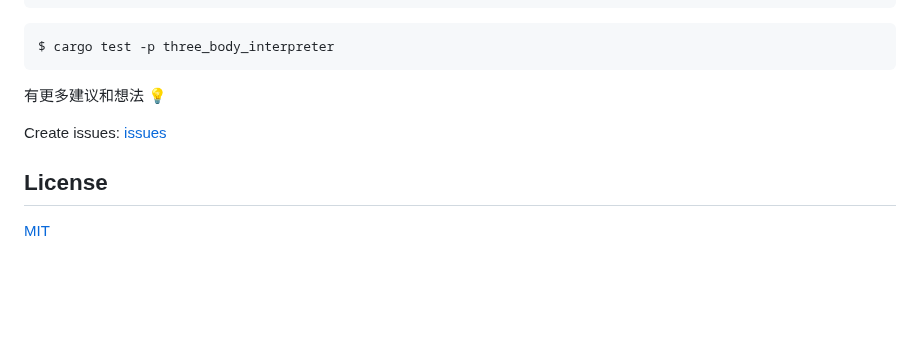
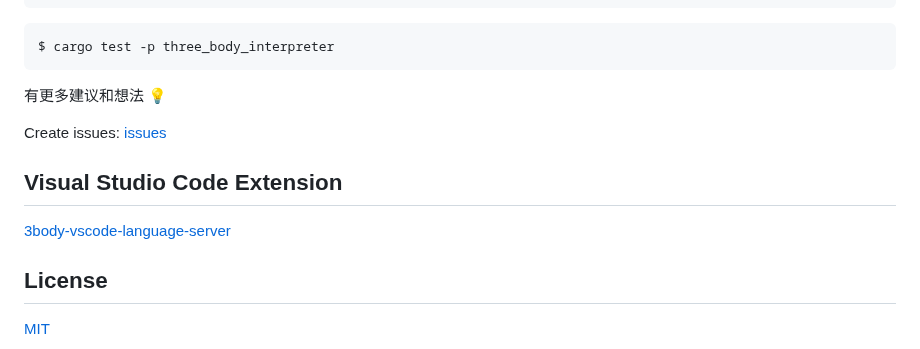
Before and after one commit to rustq/3body-lang, a Markdown page: README.md, the part around the change. Drawn GitHub-style; blank space fills up the shorter version.

Commit message:
Modified README.md for visual studio code extension

```diff
--- a/README.md
+++ b/README.md
@@ -231,6 +231,10 @@ $ cargo test -p three_body_interpreter
 
 Create issues: [issues](https://github.com/rustq/3body-lang/issues)
 
+## Visual Studio Code Extension
+
+[3body-vscode-language-server](https://marketplace.visualstudio.com/items?itemName=meloalright.3body-vscode-language-server)
+
 ## License
 
 [MIT](https://opensource.org/licenses/MIT)
```
